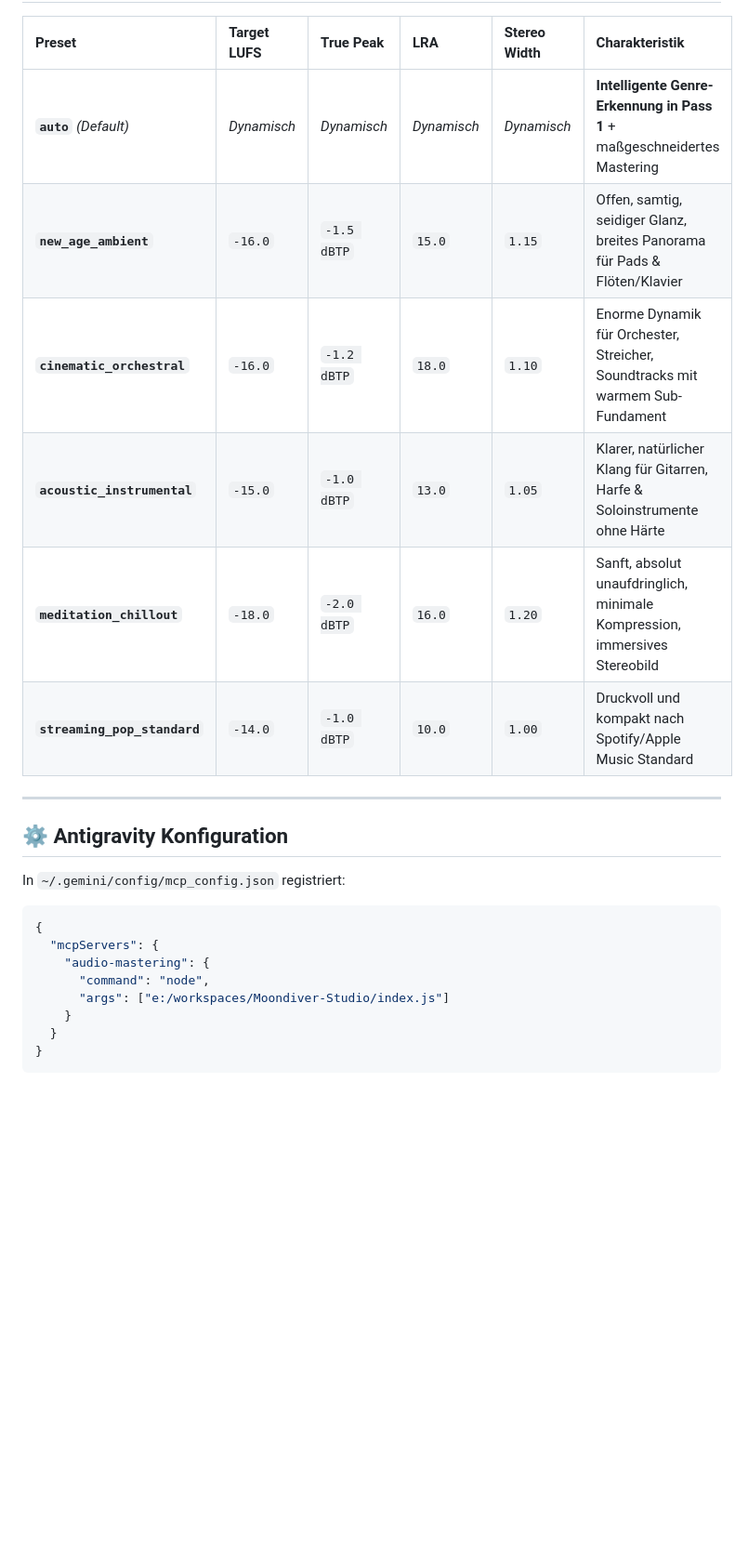
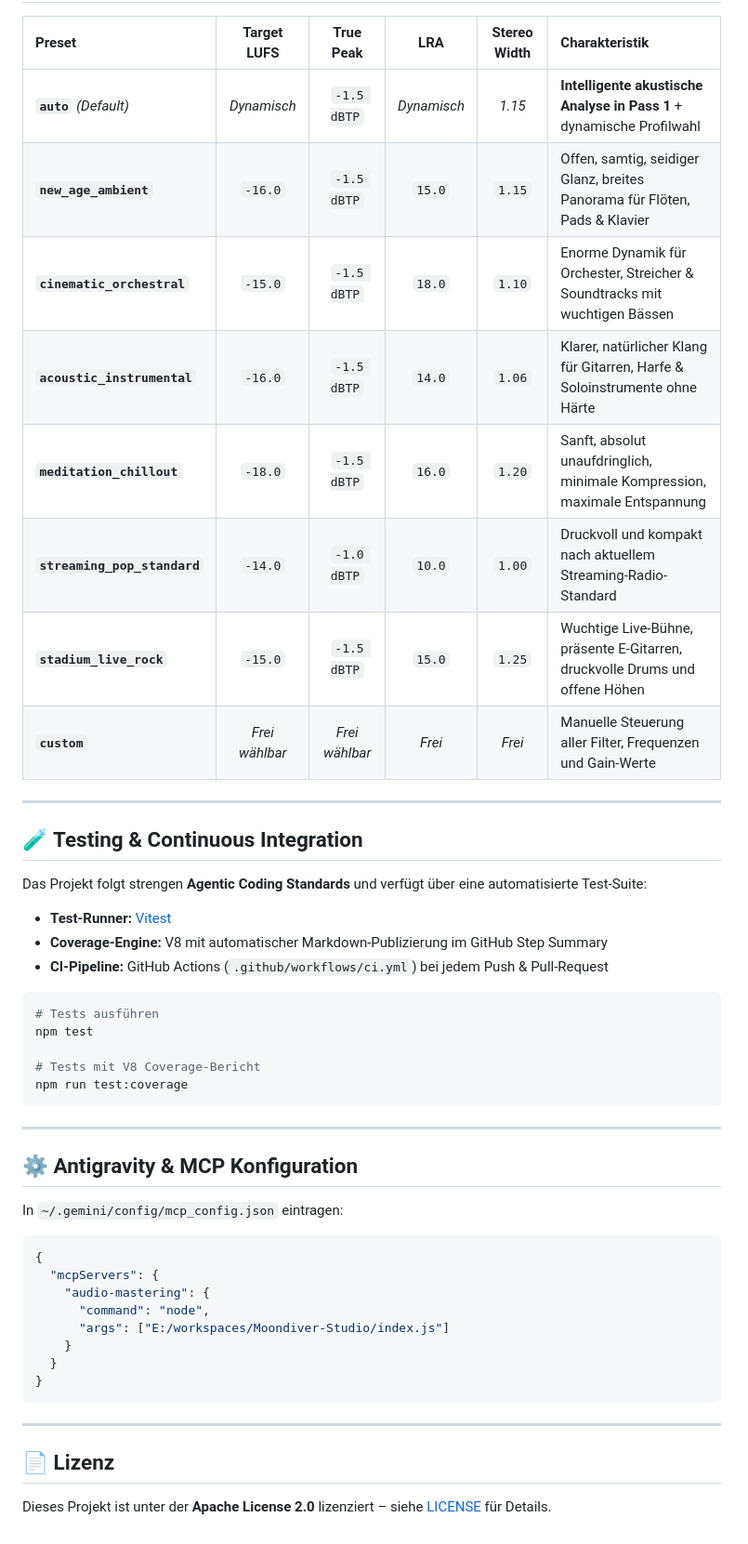
Before and after one commit to rmissal/moondiver-studio, a Markdown page: README.md, the part around one of its changes. Shown at 93% size. Rendered like a GitHub page; blank space fills up the shorter version.

````diff
--- a/README.md
+++ b/README.md
@@ -63,25 +63,52 @@ Gibt alle verfügbaren Sound-Profile und deren DSP-Einstellungen aus.
 
 | Preset | Target LUFS | True Peak | LRA | Stereo Width | Charakteristik |
-| :--- | :--- | :--- | :--- | :--- | :--- |
-| **`auto`** *(Default)* | *Dynamisch* | *Dynamisch* | *Dynamisch* | *Dynamisch* | **Intelligente Genre-Erkennung in Pass 1** + maßgeschneidertes Mastering |
-| **`new_age_ambient`** | `-16.0` | `-1.5 dBTP` | `15.0` | `1.15` | Offen, samtig, seidiger Glanz, breites Panorama für Pads & Flöten/Klavier |
-| **`cinematic_orchestral`** | `-16.0` | `-1.2 dBTP` | `18.0` | `1.10` | Enorme Dynamik für Orchester, Streicher, Soundtracks mit warmem Sub-Fundament |
-| **`acoustic_instrumental`** | `-15.0` | `-1.0 dBTP` | `13.0` | `1.05` | Klarer, natürlicher Klang für Gitarren, Harfe & Soloinstrumente ohne Härte |
-| **`meditation_chillout`** | `-18.0` | `-2.0 dBTP` | `16.0` | `1.20` | Sanft, absolut unaufdringlich, minimale Kompression, immersives Stereobild |
-| **`streaming_pop_standard`** | `-14.0` | `-1.0 dBTP` | `10.0` | `1.00` | Druckvoll und kompakt nach Spotify/Apple Music Standard |
+| :--- | :---: | :---: | :---: | :---: | :--- |
+| **`auto`** *(Default)* | *Dynamisch* | `-1.5 dBTP` | *Dynamisch* | *1.15* | **Intelligente akustische Analyse in Pass 1** + dynamische Profilwahl |
+| **`new_age_ambient`** | `-16.0` | `-1.5 dBTP` | `15.0` | `1.15` | Offen, samtig, seidiger Glanz, breites Panorama für Flöten, Pads & Klavier |
+| **`cinematic_orchestral`** | `-15.0` | `-1.5 dBTP` | `18.0` | `1.10` | Enorme Dynamik für Orchester, Streicher & Soundtracks mit wuchtigen Bässen |
+| **`acoustic_instrumental`** | `-16.0` | `-1.5 dBTP` | `14.0` | `1.06` | Klarer, natürlicher Klang für Gitarren, Harfe & Soloinstrumente ohne Härte |
+| **`meditation_chillout`** | `-18.0` | `-1.5 dBTP` | `16.0` | `1.20` | Sanft, absolut unaufdringlich, minimale Kompression, maximale Entspannung |
+| **`streaming_pop_standard`** | `-14.0` | `-1.0 dBTP` | `10.0` | `1.00` | Druckvoll und kompakt nach aktuellem Streaming-Radio-Standard |
+| **`stadium_live_rock`** | `-15.0` | `-1.5 dBTP` | `15.0` | `1.25` | Wuchtige Live-Bühne, präsente E-Gitarren, druckvolle Drums und offene Höhen |
+| **`custom`** | *Frei wählbar* | *Frei wählbar* | *Frei* | *Frei* | Manuelle Steuerung aller Filter, Frequenzen und Gain-Werte |
 
 ---
 
-## ⚙️ Antigravity Konfiguration
+## 🧪 Testing & Continuous Integration
 
-In `~/.gemini/config/mcp_config.json` registriert:
+Das Projekt folgt strengen **Agentic Coding Standards** und verfügt über eine automatisierte Test-Suite:
+
+- **Test-Runner:** [Vitest](https://vitest.dev/)
+- **Coverage-Engine:** V8 mit automatischer Markdown-Publizierung im GitHub Step Summary
+- **CI-Pipeline:** GitHub Actions (`.github/workflows/ci.yml`) bei jedem Push & Pull-Request
+
+```bash
+# Tests ausführen
+npm test
+
+# Tests mit V8 Coverage-Bericht
+npm run test:coverage
+```
+
+---
+
+## ⚙️ Antigravity & MCP Konfiguration
+
+In `~/.gemini/config/mcp_config.json` eintragen:
+
 ```json
 {
   "mcpServers": {
     "audio-mastering": {
       "command": "node",
-      "args": ["e:/workspaces/Moondiver-Studio/index.js"]
+      "args": ["E:/workspaces/Moondiver-Studio/index.js"]
     }
   }
 }
 ```
+
+---
+
+## 📄 Lizenz
+
+Dieses Projekt ist unter der **Apache License 2.0** lizenziert – siehe [LICENSE](LICENSE) für Details.
````
Also changed, not shown: other parts of README.md (+40 -40 lines).
